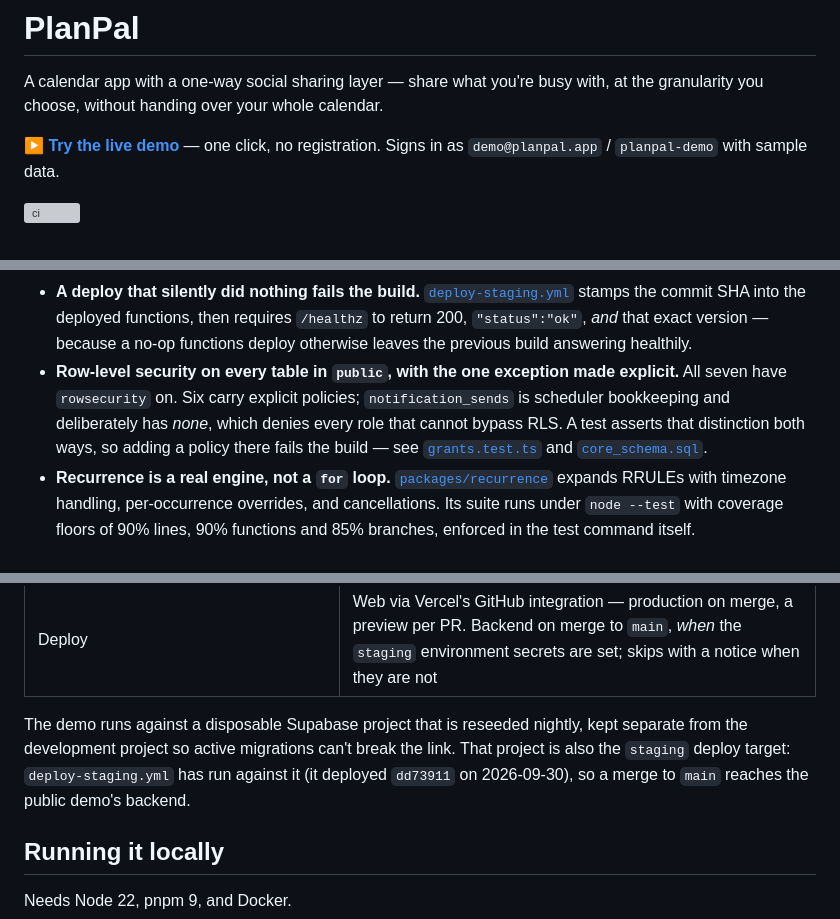
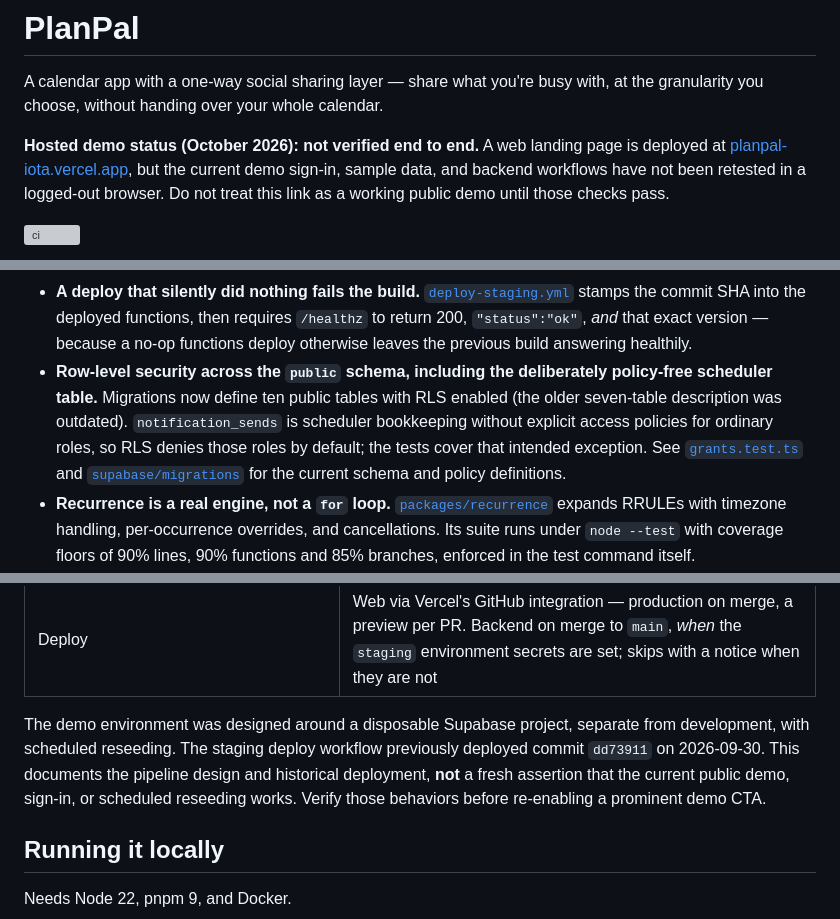
Before and after one commit to firegiant9000/PlanPal, a Markdown page: README.md, 3 parts joined by grey strips. GitHub-like rendering; grey boxes are pictures that could not be loaded.

Commit message:
docs: correct PlanPal RLS table count and qualify demo status

```diff
--- a/README.md
+++ b/README.md
@@ -3,8 +3,7 @@
 A calendar app with a one-way social sharing layer — share what you're busy
 with, at the granularity you choose, without handing over your whole calendar.
 
-**[▶ Try the live demo](https://planpal-iota.vercel.app)** — one click, no registration.
-Signs in as `demo@planpal.app` / `planpal-demo` with sample data.
+**Hosted demo status (October 2026): not verified end to end.** A web landing page is deployed at [planpal-iota.vercel.app](https://planpal-iota.vercel.app), but the current demo sign-in, sample data, and backend workflows have not been retested in a logged-out browser. Do not treat this link as a working public demo until those checks pass.
 
 [![ci](https://github.com/firegiant9000/PlanPal/actions/workflows/ci.yml/badge.svg)](https://github.com/firegiant9000/PlanPal/actions/workflows/ci.yml)
 
@@ -65,13 +64,7 @@ Things in here I'd point at in a code review:
   commit SHA into the deployed functions, then requires `/healthz` to return
   200, `"status":"ok"`, _and_ that exact version — because a no-op functions
   deploy otherwise leaves the previous build answering healthily.
-- **Row-level security on every table in `public`, with the one exception made
-  explicit.** All seven have `rowsecurity` on. Six carry explicit policies;
-  `notification_sends` is scheduler bookkeeping and deliberately has _none_,
-  which denies every role that cannot bypass RLS. A test asserts that
-  distinction both ways, so adding a policy there fails the build — see
-  [`grants.test.ts`](supabase/tests/src) and
-  [`core_schema.sql`](supabase/migrations).
+- **Row-level security across the `public` schema, including the deliberately policy-free scheduler table.** Migrations now define ten public tables with RLS enabled (the older seven-table description was outdated). `notification_sends` is scheduler bookkeeping without explicit access policies for ordinary roles, so RLS denies those roles by default; the tests cover that intended exception. See [`grants.test.ts`](supabase/tests/src) and [`supabase/migrations`](supabase/migrations) for the current schema and policy definitions.
 - **Recurrence is a real engine, not a `for` loop.**
   [`packages/recurrence`](packages/recurrence) expands RRULEs with timezone
   handling, per-occurrence overrides, and cancellations. Its suite runs under
@@ -103,11 +96,7 @@ Honest about where this is. It's an active build, not a finished product.
 | Contract drift gate                                                                                           | Separate workflow, every PR                                                                                                                                                                      |
 | Deploy                                                                                                        | Web via Vercel's GitHub integration — production on merge, a preview per PR. Backend on merge to `main`, _when_ the `staging` environment secrets are set; skips with a notice when they are not |
 
-The demo runs against a disposable Supabase project that is reseeded nightly,
-kept separate from the development project so active migrations can't break
-the link. That project is also the `staging` deploy target: `deploy-staging.yml`
-has run against it (it deployed `dd73911` on 2026-09-30), so a merge to `main`
-reaches the public demo's backend.
+The demo environment was designed around a disposable Supabase project, separate from development, with scheduled reseeding. The staging deploy workflow previously deployed commit `dd73911` on 2026-09-30. This documents the pipeline design and historical deployment, **not** a fresh assertion that the current public demo, sign-in, or scheduled reseeding works. Verify those behaviors before re-enabling a prominent demo CTA.
 
 ## Running it locally
 
```
